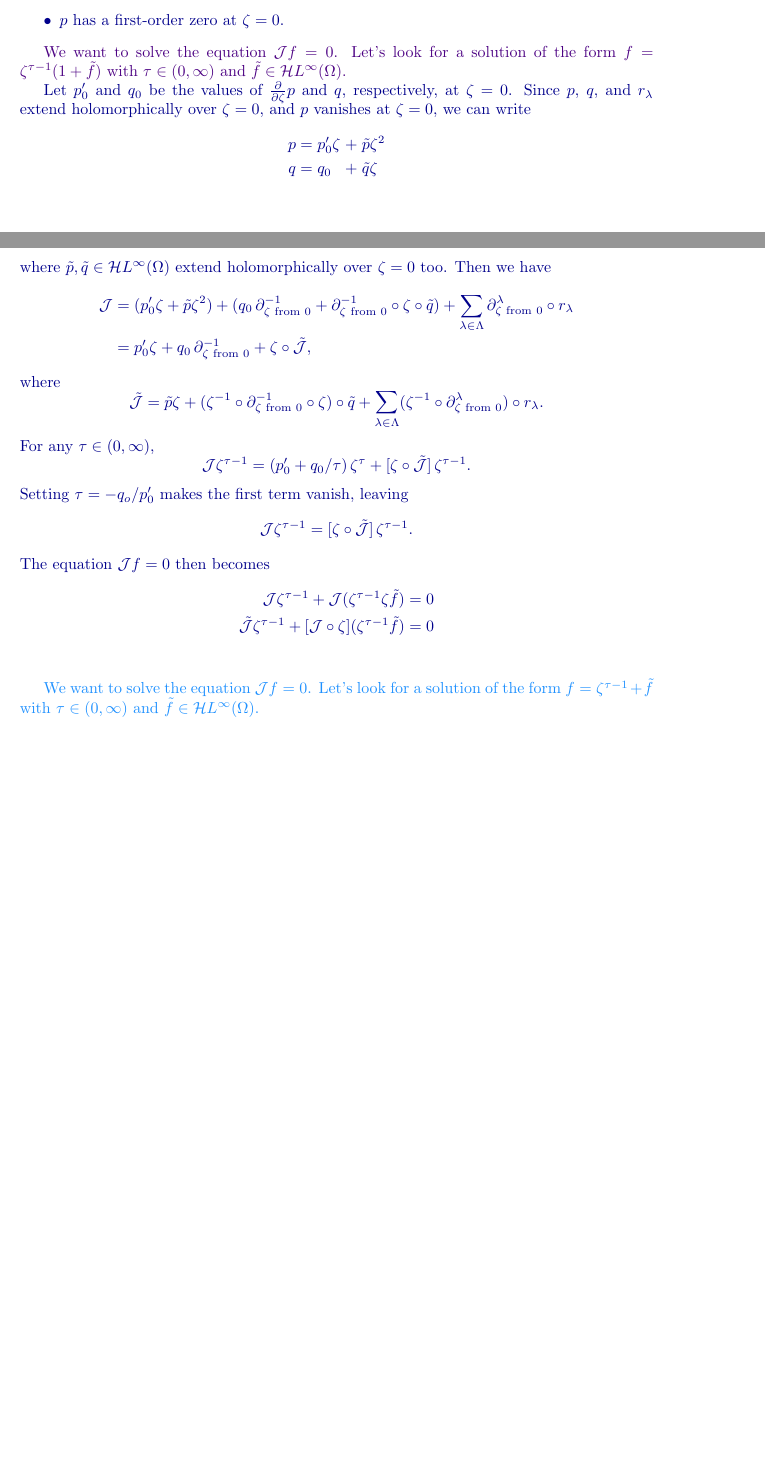
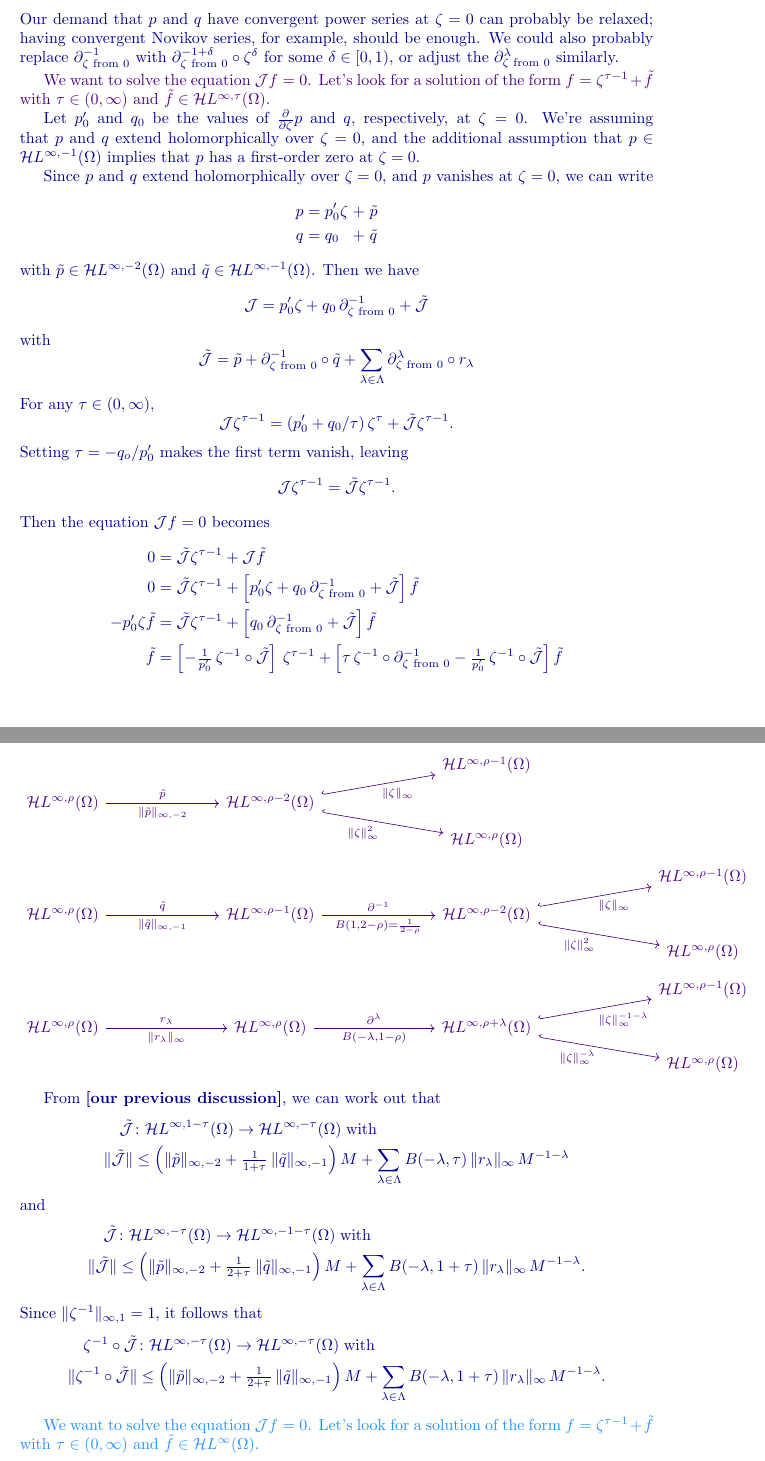
Before and after one commit to Vectornaut/airy-resurgence, a LaTeX document (airy-resurgence.tex): two parts of pages 6 and 7 of 27 before the commit and two parts of pages 7 and 8 of 28 after it, joined at a grey line, cut at the place of the change, the shorter picture padded with empty space. Compiled offline with pdfLaTeX; a missing bibliography style is replaced by a similar one.

Commit message:
Work on integral equation existence argument
After talking with Angeliki, Piet, Kihyun, and Kihyun's guest.

```diff
--- a/airy-resurgence.tex
+++ b/airy-resurgence.tex
@@ -9,6 +9,7 @@
 \usepackage{graphicx}
 \usepackage[svgnames]{xcolor} %% for revisions
 \usepackage{xparse} %% for squiggly underlines
+\usepackage{tikz-cd} %% for term norm scratch work
 
 %%\theoremstyle{definition}
 %%\newtheorem{defn}{Definition}
@@ -186,28 +198,61 @@ where:
-\item $p$ has a first-order zero at $\zeta = 0$.
 \end{itemize}
+Our demand that $p$ and $q$ have convergent power series at $\zeta = 0$ can probably be relaxed; having convergent Novikov series, for example, should be enough. We could also probably replace $\partial^{-1}_{\zeta \text{ from } 0}$ with $\partial^{-1+\delta}_{\zeta \text{ from } 0} \circ \zeta^\delta$ for some $\delta \in [0, 1)$, or adjust the $\partial^\lambda_{\zeta \text{ from } 0}$ similarly.
 
-\textcolor{Indigo}{We want to solve the equation $\mathcal{J}f = 0$. Let's look for a solution of the form $f = \zeta^{\tau-1}(1 + \tilde{f})$ with $\tau \in (0, \infty)$ and $\tilde{f} \in \holoL{\infty}(\Omega)$.}
+\textcolor{Indigo}{We want to solve the equation $\mathcal{J}f = 0$. Let's look for a solution of the form $f = \zeta^{\tau-1} + \tilde{f}$ with $\tau \in (0, \infty)$ and $\tilde{f} \in \holoL{\infty, \tau}(\Omega)$.}
 
-Let $p'_0$ and $q_0$ be the values of $\tfrac{\partial}{\partial \zeta} p$ and $q$, respectively, at $\zeta = 0$. Since $p$, $q$, and $r_\lambda$ extend holomorphically over $\zeta = 0$, and $p$ vanishes at $\zeta = 0$, we can write
+Let $p'_0$ and $q_0$ be the values of $\tfrac{\partial}{\partial \zeta} p$ and $q$, respectively, at $\zeta = 0$. We're assuming that $p$ and $q$ extend holomorphically over $\zeta = 0$, and the additional assumption that $p \in \holoL{\infty, -1}(\Omega)$ implies that $p$ has a first-order zero at $\zeta = 0$.
+
+Since $p$ and $q$ extend holomorphically over $\zeta = 0$, and $p$ vanishes at $\zeta = 0$, we can write
 \begin{alignat*}{2}
-p & = p'_0 \zeta &\;+\;& \tilde{p} \zeta^2 \\
-q & = q_0 &\;+\;& \tilde{q} \zeta
+p & = p'_0 \zeta &\;+\;& \tilde{p} \\
+q & = q_0 &\;+\;& \tilde{q}
 \end{alignat*}
-where $\tilde{p}, \tilde{q} \in \holoL{\infty}(\Omega)$ extend holomorphically over $\zeta = 0$ too. Then we have
+with $\tilde{p} \in \holoL{\infty, -2}(\Omega)$ and $\tilde{q} \in \holoL{\infty, -1}(\Omega)$. Then we have
+\[ \mathcal{J} = p'_0\zeta + q_0\,\partial^{-1}_{\zeta \text{ from } 0} + \tilde{\mathcal{J}} \]
+with
+\[ \tilde{\mathcal{J}} = \tilde{p} + \partial^{-1}_{\zeta \text{ from } 0} \circ \tilde{q} + \sum_{\lambda \in \Lambda} \partial^\lambda_{\zeta \text{ from } 0} \circ r_\lambda \]
+For any $\tau \in (0, \infty)$,
+\[ \mathcal{J} \zeta^{\tau-1} = (p'_0 + q_0/\tau)\,\zeta^\tau + \tilde{\mathcal{J}} \zeta^{\tau-1}. \]
+Setting $\tau = -q_o / p'_0$ makes the first term vanish, leaving
+\[ \mathcal{J} \zeta^{\tau-1} = \tilde{\mathcal{J}} \zeta^{\tau-1}. \]
+Then the equation $\mathcal{J}f = 0$ becomes
 \begin{align*}
-\mathcal{J} & = (p_0'\zeta + \tilde{p}\zeta^2) + (q_0\,\partial^{-1}_{\zeta \text{ from } 0} + \partial^{-1}_{\zeta \text{ from } 0} \circ \zeta \circ \tilde{q}) + \sum_{\lambda \in \Lambda} \partial^\lambda_{\zeta \text{ from } 0} \circ r_\lambda \\
-& = p'_0\zeta + q_0\,\partial^{-1}_{\zeta \text{ from } 0} + \zeta \circ \tilde{\mathcal{J}},
+0 & = \tilde{\mathcal{J}}\zeta^{\tau-1} + \mathcal{J}\tilde{f} \\
+0 & = \tilde{\mathcal{J}}\zeta^{\tau-1} + \left[ p'_0\zeta + q_0\,\partial^{-1}_{\zeta \text{ from } 0} + \tilde{\mathcal{J}} \right]\tilde{f} \\
+-p'_0\zeta\tilde{f} & = \tilde{\mathcal{J}}\zeta^{\tau-1} + \left[ q_0\,\partial^{-1}_{\zeta \text{ from } 0} + \tilde{\mathcal{J}} \right]\tilde{f} \\
+\tilde{f} & = \left[ -\tfrac{1}{p'_0}\,\zeta^{-1} \circ \tilde{\mathcal{J}} \right]\,\zeta^{\tau-1} + \left[ \tau\,\zeta^{-1} \circ \partial^{-1}_{\zeta \text{ from } 0} - \tfrac{1}{p'_0}\,\zeta^{-1} \circ \tilde{\mathcal{J}} \right]\tilde{f} \\
 \end{align*}
-where
-\[ \tilde{\mathcal{J}} = \tilde{p}\zeta + (\zeta^{-1} \circ \partial^{-1}_{\zeta \text{ from } 0} \circ \zeta) \circ \tilde{q} + \sum_{\lambda \in \Lambda} (\zeta^{-1} \circ \partial^\lambda_{\zeta \text{ from } 0}) \circ r_\lambda. \]
-For any $\tau \in (0, \infty)$,
-\[ \mathcal{J} \zeta^{\tau-1} = (p'_0 + q_0/\tau)\,\zeta^\tau + [\zeta \circ \tilde{\mathcal{J}}]\,\zeta^{\tau-1}. \]
-Setting $\tau = -q_o / p'_0$ makes the first term vanish, leaving
-\[ \mathcal{J} \zeta^{\tau-1} = [\zeta \circ \tilde{\mathcal{J}}]\,\zeta^{\tau-1}. \]
-The equation $\mathcal{J}f = 0$ then becomes
+
+\color{Indigo}
+\begin{center}
+\begin{tikzcd}[column sep=25mm, row sep=2mm]
+& & \holoL{\infty, \rho-1}(\Omega) \\
+\holoL{\infty, \rho}(\Omega) \arrow[r, "\tilde{p}", "\|\tilde{p}\|_{\infty, -2}"'] & \holoL{\infty, \rho-2}(\Omega) \arrow[ru, hook, "\|\zeta\|_\infty"'] \arrow[rd, hook, "\|\zeta\|_\infty^2"'] \\
+& & \holoL{\infty, \rho}(\Omega) \\
+& & & \holoL{\infty, \rho-1}(\Omega) \\
+\holoL{\infty, \rho}(\Omega) \arrow[r, "\tilde{q}", "\|\tilde{q}\|_{\infty, -1}"'] & \holoL{\infty, \rho-1}(\Omega) \arrow[r, "\partial^{-1}", "{B(1, 2-\rho) = \frac{1}{2-\rho}}"'] & \holoL{\infty, \rho-2}(\Omega) \arrow[ru, hook, "\|\zeta\|_\infty"'] \arrow[rd, hook, "\|\zeta\|_\infty^2"'] \\
+& & & \holoL{\infty, \rho}(\Omega) \\
+& & & \holoL{\infty, \rho-1}(\Omega) \\
+\holoL{\infty, \rho}(\Omega) \arrow[r, "r_\lambda", "\|r_\lambda\|_\infty"'] & \holoL{\infty, \rho}(\Omega) \arrow[r, "\partial^\lambda", "{B(-\lambda, 1-\rho)}"'] & \holoL{\infty, \rho+\lambda}(\Omega) \arrow[ru, hook, "\|\zeta\|_\infty^{-1-\lambda}"'] \arrow[rd, hook, "\|\zeta\|_\infty^{-\lambda}"'] \\
+& & & \holoL{\infty, \rho}(\Omega)
+\end{tikzcd}
+\end{center}
+\color{DarkBlue}
+
+From \textbf{[our previous discussion]}, we can work out that
 \begin{align*}
-\mathcal{J}\zeta^{\tau-1} + \mathcal{J}(\zeta^{\tau-1}\zeta\tilde{f}) & = 0 \\
-\tilde{\mathcal{J}}\zeta^{\tau-1} + [\mathcal{J} \circ \zeta](\zeta^{\tau-1}\tilde{f}) & = 0 \\
+\tilde{\mathcal{J}} & \maps \mathcal{H}L^{\infty, 1-\tau}(\Omega) \to \mathcal{H}L^{\infty, -\tau}(\Omega)\;\text{with} \\
+\|\tilde{\mathcal{J}}\| & \le \left(\|\tilde{p}\|_{\infty, -2} + \tfrac{1}{1+\tau}\,\|\tilde{q}\|_{\infty, -1} \right) M + \sum_{\lambda \in \Lambda} B(-\lambda, \tau)\,\|r_\lambda\|_{\infty}\,M^{-1-\lambda}
+\end{align*}
+and
+\begin{align*}
+\tilde{\mathcal{J}} & \maps \mathcal{H}L^{\infty, -\tau}(\Omega) \to \mathcal{H}L^{\infty, -1-\tau}(\Omega)\;\text{with} \\
+\|\tilde{\mathcal{J}}\| & \le \left(\|\tilde{p}\|_{\infty, -2} + \tfrac{1}{2+\tau}\,\|\tilde{q}\|_{\infty, -1} \right) M + \sum_{\lambda \in \Lambda} B(-\lambda, 1+\tau)\,\|r_\lambda\|_{\infty}\,M^{-1-\lambda}.
+\end{align*}
+Since $\|\zeta^{-1}\|_{\infty, 1} = 1$, it follows that
+\begin{align*}
+\zeta^{-1} \circ \tilde{\mathcal{J}} & \maps \mathcal{H}L^{\infty, -\tau}(\Omega) \to \mathcal{H}L^{\infty, -\tau}(\Omega)\;\text{with} \\
+\|\zeta^{-1} \circ \tilde{\mathcal{J}}\| & \le \left(\|\tilde{p}\|_{\infty, -2} + \tfrac{1}{2+\tau}\,\|\tilde{q}\|_{\infty, -1} \right) M + \sum_{\lambda \in \Lambda} B(-\lambda, 1+\tau)\,\|r_\lambda\|_{\infty}\,M^{-1-\lambda}.
 \end{align*}
 
 \textcolor{DodgerBlue}{We want to solve the equation $\mathcal{J}f = 0$. Let's look for a solution of the form $f = \zeta^{\tau-1} + \tilde{f}$ with $\tau \in (0, \infty)$ and $\tilde{f} \in \holoL{\infty}(\Omega)$.}
```
Also changed, not shown: airy-resurgence.pdf, airy-resurgence.tex (57 more changed lines).
